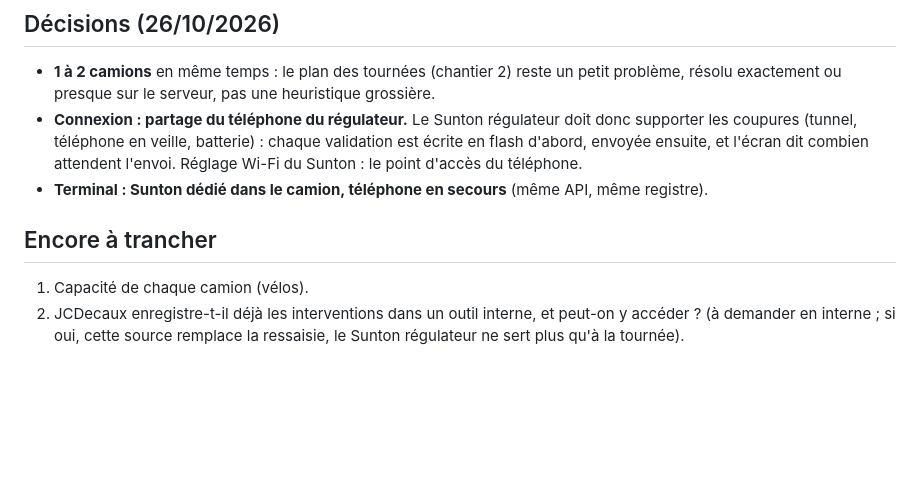
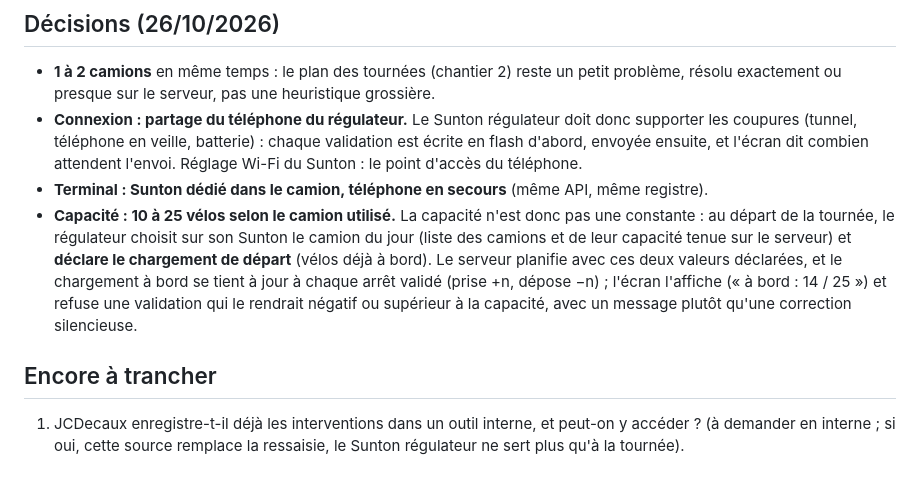
Before and after one commit to Silexperience210/sunton-4827s043-desk-monitor, a Markdown page: docs/feuille-de-route.md, the part around the change. GitHub-like rendering; blank space fills up the shorter version.

Commit message:
feuille de route : capacité des camions — 10 à 25 vélos, camion et chargement déclarés au départ
Co-Authored-By: Claude Opus 5.5 <noreply@anthropic.com>
Claude-Session: https://claude.ai/code/session_014a318BQDLRvemsZt76NqKp

```diff
--- a/docs/feuille-de-route.md
+++ b/docs/feuille-de-route.md
@@ -129,9 +129,14 @@ Bouton « Je m'en occupe » dans la notification ntfy et sur les Sunton ; « Ham
   (tunnel, téléphone en veille, batterie) : chaque validation est écrite en flash d'abord, envoyée ensuite, et
   l'écran dit combien attendent l'envoi. Réglage Wi-Fi du Sunton : le point d'accès du téléphone.
 - **Terminal : Sunton dédié dans le camion, téléphone en secours** (même API, même registre).
+- **Capacité : 10 à 25 vélos selon le camion utilisé.** La capacité n'est donc pas une constante : au départ de
+  la tournée, le régulateur choisit sur son Sunton le camion du jour (liste des camions et de leur capacité tenue
+  sur le serveur) et **déclare le chargement de départ** (vélos déjà à bord). Le serveur planifie avec ces deux
+  valeurs déclarées, et le chargement à bord se tient à jour à chaque arrêt validé (prise +n, dépose −n) ;
+  l'écran l'affiche (« à bord : 14 / 25 ») et refuse une validation qui le rendrait négatif ou supérieur à la
+  capacité, avec un message plutôt qu'une correction silencieuse.
 
 ## Encore à trancher
 
-1. Capacité de chaque camion (vélos).
-2. JCDecaux enregistre-t-il déjà les interventions dans un outil interne, et peut-on y accéder ? (à demander en
+1. JCDecaux enregistre-t-il déjà les interventions dans un outil interne, et peut-on y accéder ? (à demander en
    interne ; si oui, cette source remplace la ressaisie, le Sunton régulateur ne sert plus qu'à la tournée).
```
